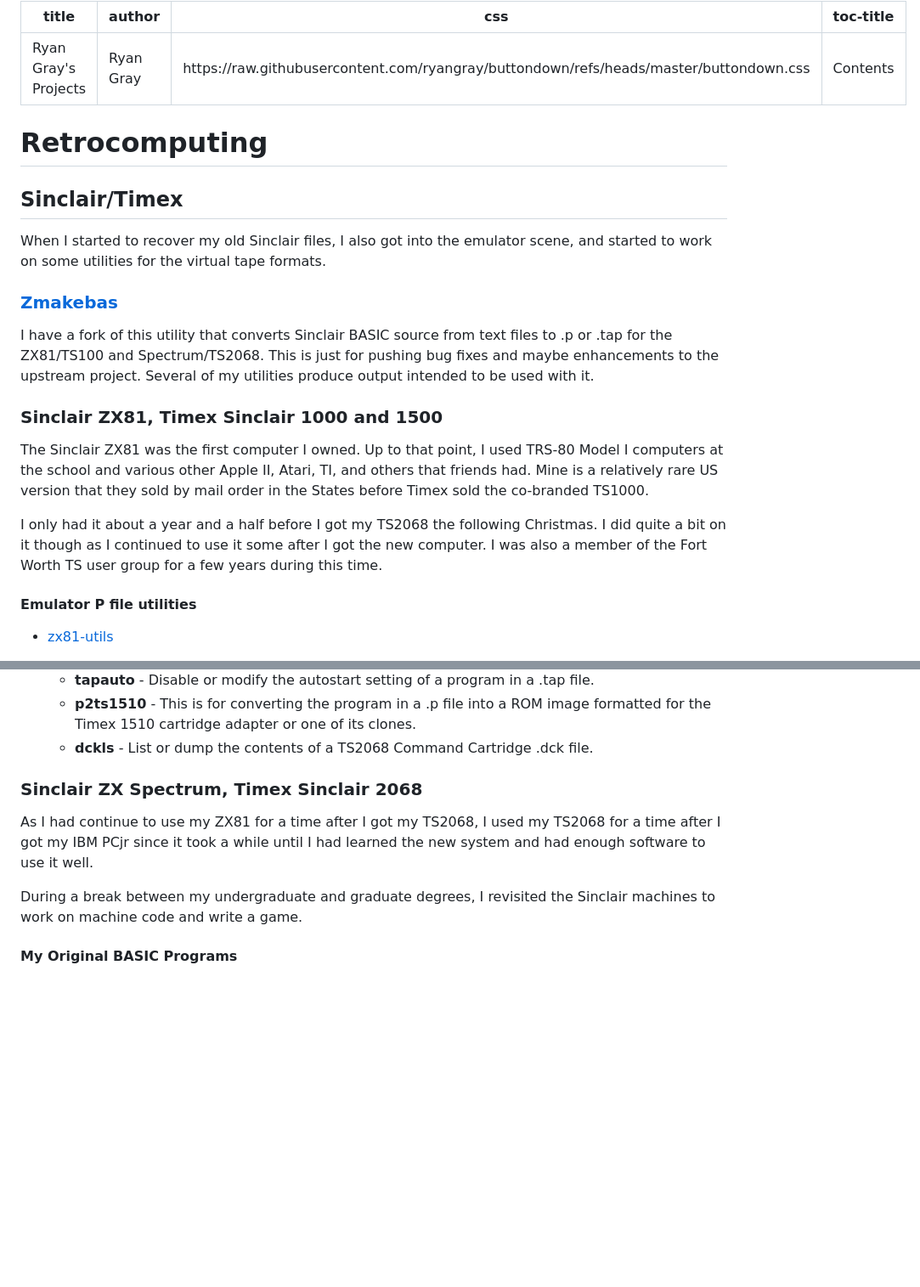
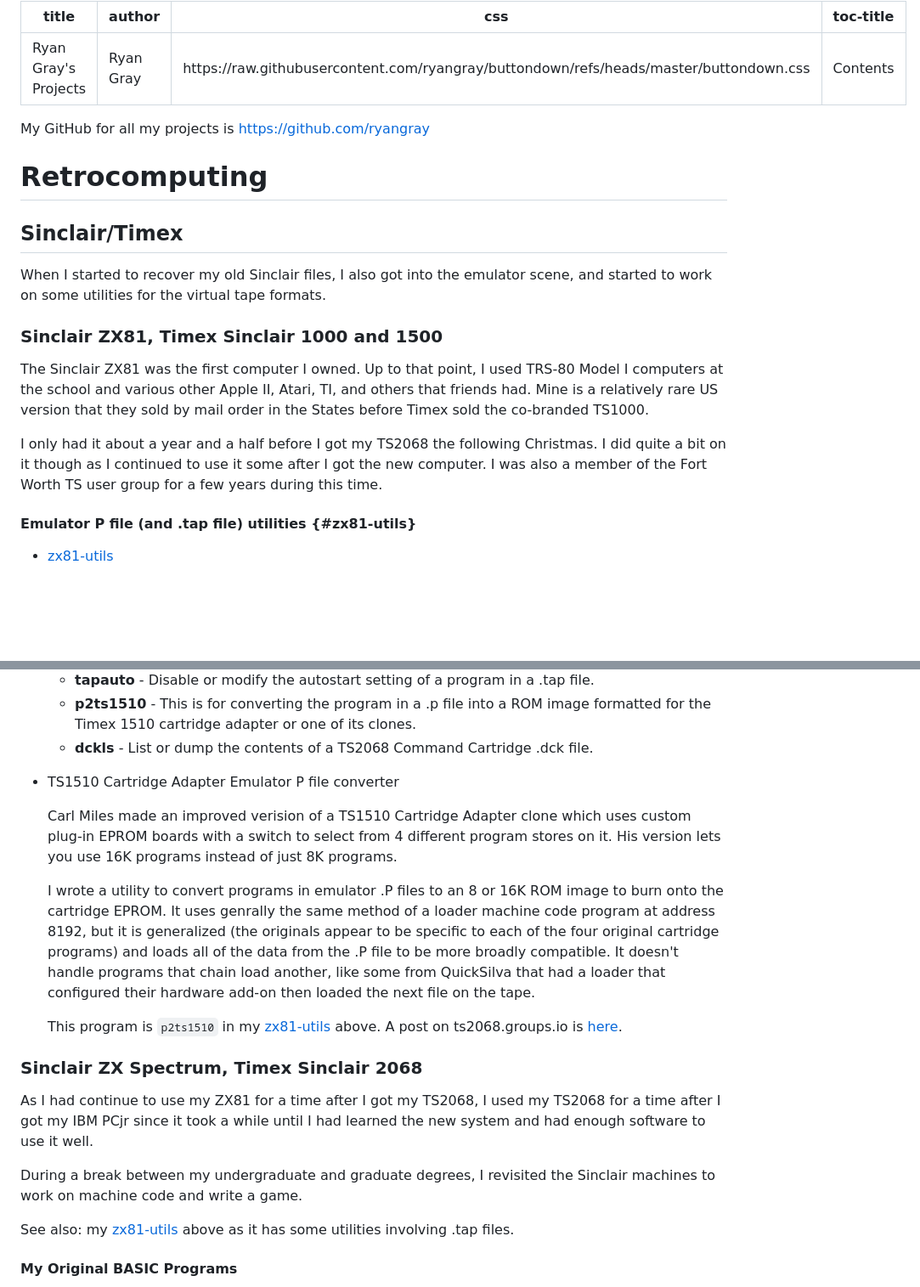
Before and after one commit to ryangray/ryangray.github.io, a Markdown page: index.md, 2 parts joined by grey strips. Shown at 85% size. Drawn GitHub-style; blank space fills up the shorter version.

```diff
--- a/index.md
+++ b/index.md
@@ -4,6 +4,9 @@ author: Ryan Gray
 css: https://raw.githubusercontent.com/ryangray/buttondown/refs/heads/master/buttondown.css
 toc-title: Contents
 ---
+
+My GitHub for all my projects is <https://github.com/ryangray>
+
 
 # Retrocomputing
 
@@ -12,13 +15,6 @@ toc-title: Contents
 
 When I started to recover my old Sinclair files, I also got into the emulator
 scene, and started to work on some utilities for the virtual tape formats.
-
-### [Zmakebas](https://github.com/ryangray/zmkakebas)
-
-I have a fork of this utility that converts Sinclair BASIC source from text
-files to .p or .tap for the ZX81/TS100 and Spectrum/TS2068. This is just for
-pushing bug fixes and maybe enhancements to the upstream project. Several of my
-utilities produce output intended to be used with it.
 
 ### Sinclair ZX81, Timex Sinclair 1000 and 1500
 
@@ -32,7 +28,7 @@ Christmas. I did quite a bit on it though as I continued to use it some after I
 got the new computer. I was also a member of the Fort Worth TS user group for a
 few years during this time.
 
-#### Emulator P file utilities
+#### Emulator P file (and .tap file) utilities {#zx81-utils}
 
 * [zx81-utils](https://github.com/ryangray/zx81-utils)
 
@@ -57,3 +53,22 @@ few years during this time.
       image formatted for the Timex 1510 cartridge adapter or one of its clones.
     - **dckls** - List or dump the contents of a TS2068 Command Cartridge .dck file.
 
+* TS1510 Cartridge Adapter Emulator P file converter
+
+    Carl Miles made an improved verision of a TS1510 Cartridge Adapter clone
+    which uses custom plug-in EPROM boards with a switch to select from 4
+    different program stores on it. His version lets you use 16K programs
+    instead of just 8K programs.
+
+    I wrote a utility to convert programs in emulator .P files to an 8 or 16K
+    ROM image to burn onto the cartridge EPROM. It uses genrally the same method
+    of a loader machine code program at address 8192, but it is generalized (the
+    originals appear to be specific to each of the four original cartridge
+    programs) and loads all of the data from the .P file to be more broadly
+    compatible. It doesn't handle programs that chain load another, like some
+    from QuickSilva that had a loader that configured their hardware add-on then
+    loaded the next file on the tape.
+
+    This program is `p2ts1510` in my [zx81-utils](#zx81-utils) above. A post on
+    ts2068.groups.io is [here](https://ts2068.groups.io/g/main/message/8027).
+
@@ -66,6 +82,9 @@ learned the new system and had enough software to use it well.
 
 During a break between my undergraduate and graduate degrees, I revisited the
 Sinclair machines to work on machine code and write a game.
+
+See also: my [zx81-utils](#zx81-utils) above as it has some utilities involving
+.tap files.
 
 #### My Original BASIC Programs
 
```
Also changed, not shown: other parts of index.md (+111 -1 lines).
